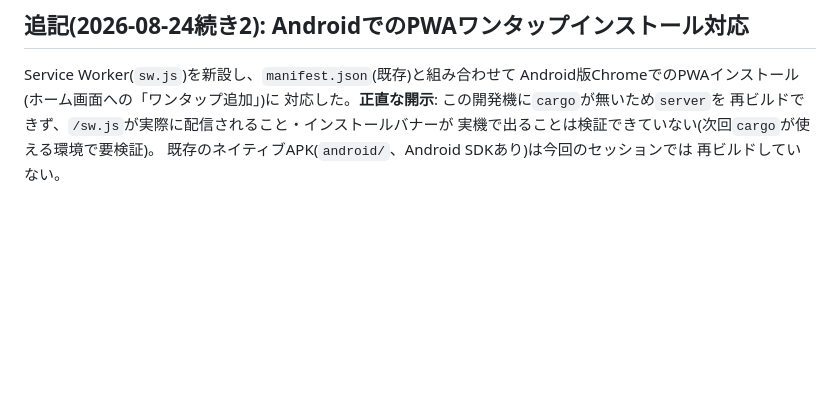
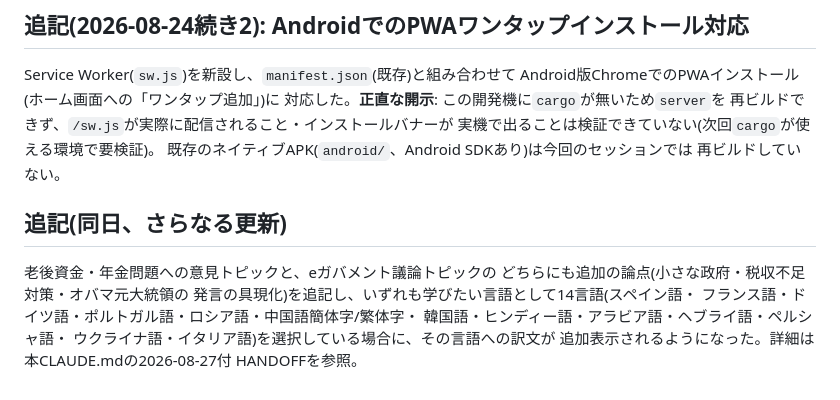
Before and after one commit to aon-co-jp/open-english, a Markdown page: README.md, the part around the change. Drawn GitHub-style; blank space fills up the shorter version.

Commit message:
README.md(日本語)へ本日の追加分(年金・eガバメントトピックの14言語対応)を追記
README-English.mdには既に追記済みだったが、日本語版README.mdへの
対応する追記が漏れていたため追加。

Co-Authored-By: Claude Sonnet 5 <noreply@anthropic.com>

```diff
--- a/README.md
+++ b/README.md
@@ -1250,3 +1250,14 @@ Android版ChromeでのPWAインストール(ホーム画面への「ワンタッ
 実機で出ることは検証できていない(次回`cargo`が使える環境で要検証)。
 既存のネイティブAPK(`android/`、Android SDKあり)は今回のセッションでは
 再ビルドしていない。
+
+## 追記(同日、さらなる更新)
+
+老後資金・年金問題への意見トピックと、eガバメント議論トピックの
+どちらにも追加の論点(小さな政府・税収不足対策・オバマ元大統領の
+発言の具現化)を追記し、いずれも学びたい言語として14言語(スペイン語・
+フランス語・ドイツ語・ポルトガル語・ロシア語・中国語簡体字/繁体字・
+韓国語・ヒンディー語・アラビア語・ヘブライ語・ペルシャ語・
+ウクライナ語・イタリア語)を選択している場合に、その言語への訳文が
+追加表示されるようになった。詳細は本CLAUDE.mdの2026-08-27付
+HANDOFFを参照。
```
